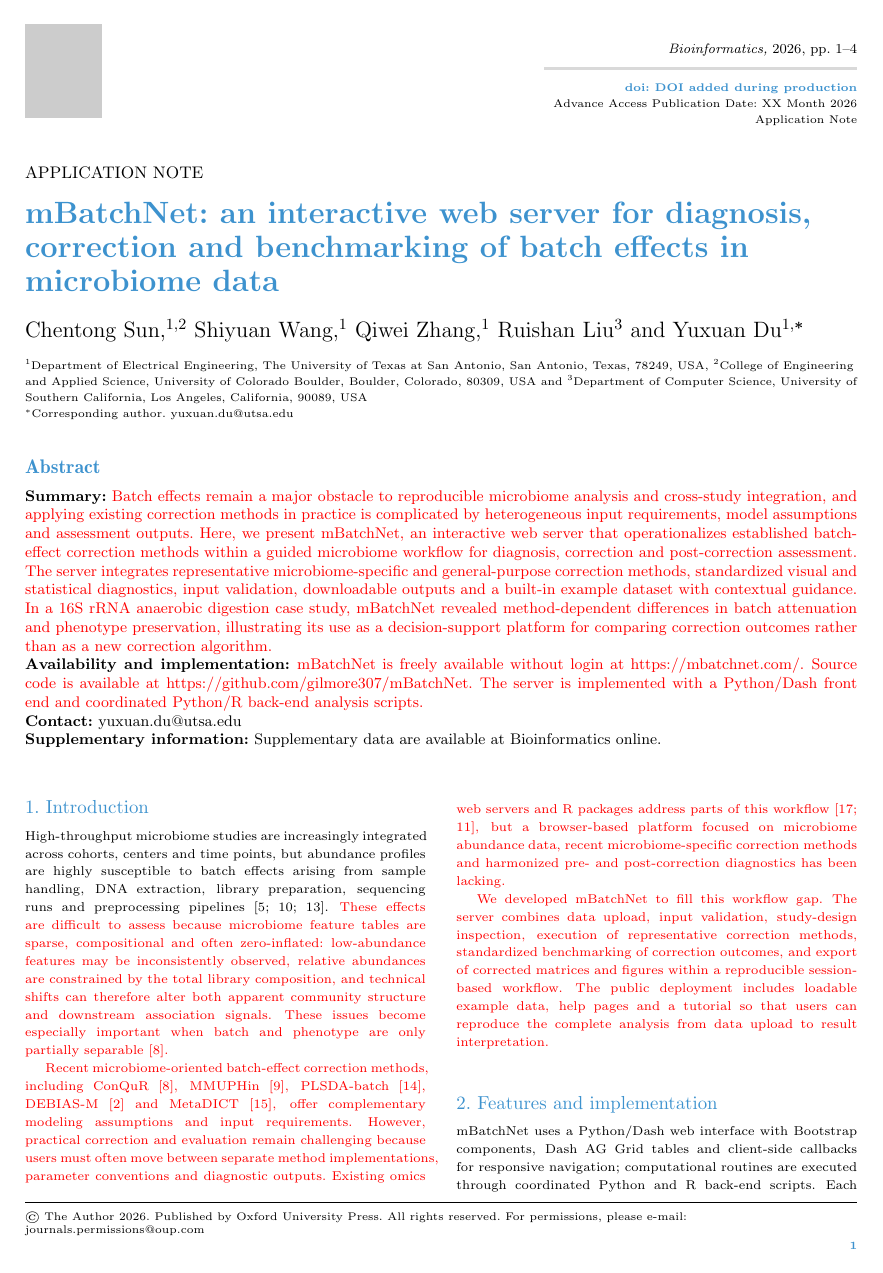
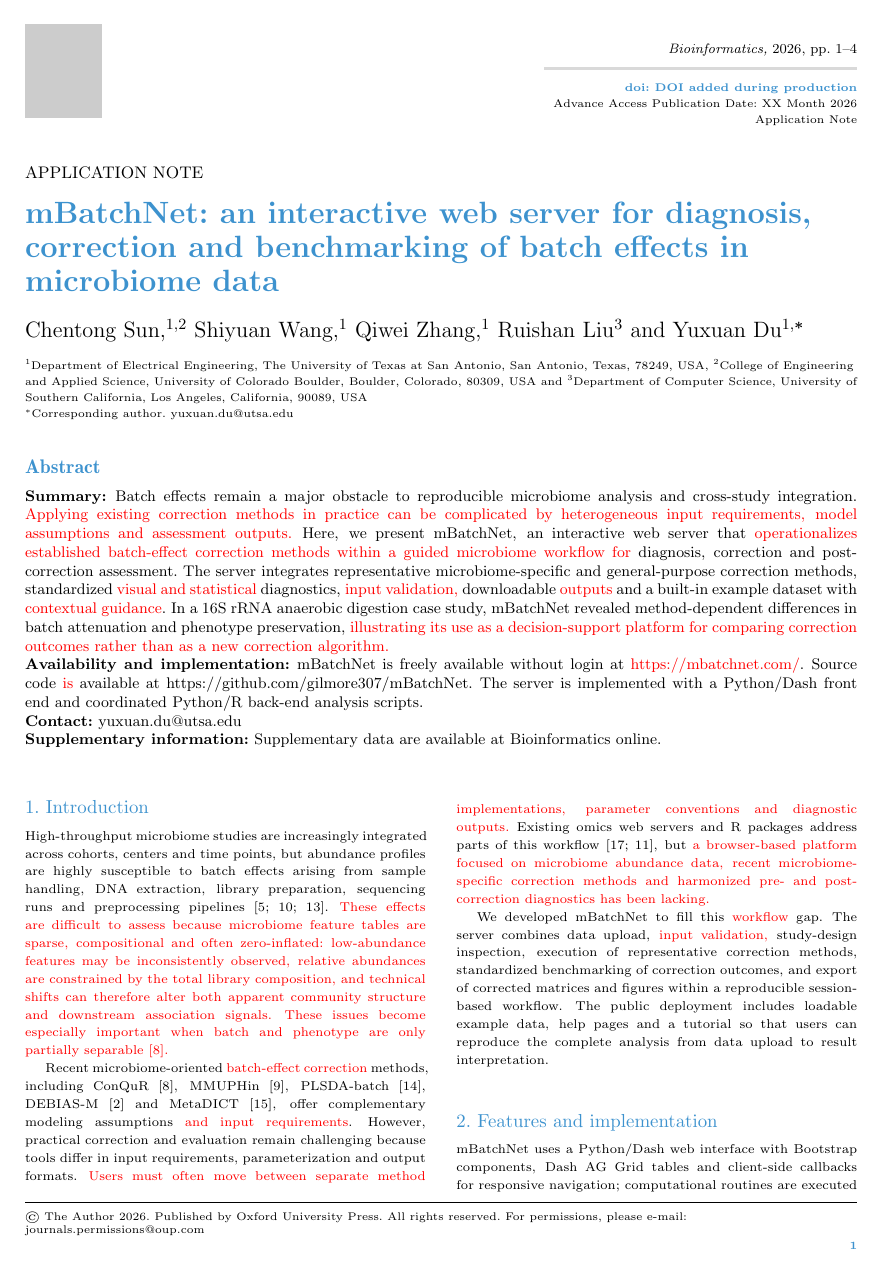
Before and after one commit to gilmore307/mBatchNet, a LaTeX paper (assets/doc/paper/main.tex): page 1 of 4. Compiled offline with pdfLaTeX; a missing bibliography style is replaced by a similar one.

Commit message:
Narrow manuscript revision highlights

```diff
--- a/assets/doc/paper/main.tex
+++ b/assets/doc/paper/main.tex
@@ -40,8 +40,8 @@
 % Replace the Zenodo DOI placeholder below with the DOI of the archived release
 % of the exact submitted software version before submission.
 \abstract{
-\textbf{Summary:} \rev{Batch effects remain a major obstacle to reproducible microbiome analysis and cross-study integration, and applying existing correction methods in practice is complicated by heterogeneous input requirements, model assumptions and assessment outputs. Here, we present mBatchNet, an interactive web server that operationalizes established batch-effect correction methods within a guided microbiome workflow for diagnosis, correction and post-correction assessment. The server integrates representative microbiome-specific and general-purpose correction methods, standardized visual and statistical diagnostics, input validation, downloadable outputs and a built-in example dataset with contextual guidance. In a 16S rRNA anaerobic digestion case study, mBatchNet revealed method-dependent differences in batch attenuation and phenotype preservation, illustrating its use as a decision-support platform for comparing correction outcomes rather than as a new correction algorithm.}\\
-\textbf{Availability and implementation:} \rev{mBatchNet is freely available without login at \href{https://mbatchnet.com/}{https://mbatchnet.com/}. Source code is available at \href{https://github.com/gilmore307/mBatchNet}{https://github.com/gilmore307/mBatchNet}. The server is implemented with a Python/Dash front end and coordinated Python/R back-end analysis scripts.}\\
+\textbf{Summary:} Batch effects remain a major obstacle to reproducible microbiome analysis and cross-study integration. \rev{Applying existing correction methods in practice can be complicated by heterogeneous input requirements, model assumptions and assessment outputs.} Here, we present mBatchNet, an interactive web server that \rev{operationalizes established batch-effect correction methods within a guided microbiome workflow for} diagnosis, correction and post-correction assessment. The server integrates representative microbiome-specific and general-purpose correction methods, standardized \rev{visual and statistical} diagnostics, \rev{input validation,} downloadable \rev{outputs} and a built-in example dataset with \rev{contextual guidance}. In a 16S rRNA anaerobic digestion case study, mBatchNet revealed method-dependent differences in batch attenuation and phenotype preservation, \rev{illustrating its use as a decision-support platform for comparing correction outcomes rather than as a new correction algorithm.}\\
+\textbf{Availability and implementation:} mBatchNet is freely available without login at \rev{\href{https://mbatchnet.com/}{https://mbatchnet.com/}}. Source code \rev{is} available at \href{https://github.com/gilmore307/mBatchNet}{https://github.com/gilmore307/mBatchNet}. The server is implemented with a Python/Dash front end and coordinated Python/R back-end analysis scripts.\\
 \textbf{Contact:} \href{mailto:yuxuan.du@utsa.edu}{yuxuan.du@utsa.edu}\\
 \textbf{Supplementary information:} Supplementary data are available at Bioinformatics online.\\
 }
@@ -51,9 +51,9 @@
 \section{Introduction}
 High-throughput microbiome studies are increasingly integrated across cohorts, centers and time points, but abundance profiles are highly susceptible to batch effects arising from sample handling, DNA extraction, library preparation, sequencing runs and preprocessing pipelines~\citep{Costea2017FecalProcessing,McLaren2019MetagenomicBias,Sinha2017MBQC}. \rev{These effects are difficult to assess because microbiome feature tables are sparse, compositional and often zero-inflated: low-abundance features may be inconsistently observed, relative abundances are constrained by the total library composition, and technical shifts can therefore alter both apparent community structure and downstream association signals. These issues become especially important when batch and phenotype are only partially separable~\citep{Ling2022ConQuR}.}
 
-\rev{Recent microbiome-oriented batch-effect correction methods, including ConQuR \citep{Ling2022ConQuR}, MMUPHin \citep{Ma2022MMUPHin}, PLSDA-batch \citep{Wang2023PLSDABatch}, DEBIAS-M \citep{Austin2025DEBIASM} and MetaDICT \citep{Yuan2025MetaDICT}, offer complementary modeling assumptions and input requirements. However, practical correction and evaluation remain challenging because users must often move between separate method implementations, parameter conventions and diagnostic outputs. Existing omics web servers and R packages address parts of this workflow~\citep{Zhu2021BatchServer,Olbrich2023MBECS}, but a browser-based platform focused on microbiome abundance data, recent microbiome-specific correction methods and harmonized pre- and post-correction diagnostics has been lacking.}
+Recent microbiome-oriented \rev{batch-effect correction} methods, including ConQuR \citep{Ling2022ConQuR}, MMUPHin \citep{Ma2022MMUPHin}, PLSDA-batch \citep{Wang2023PLSDABatch}, DEBIAS-M \citep{Austin2025DEBIASM} and MetaDICT \citep{Yuan2025MetaDICT}, offer complementary modeling assumptions \rev{and input requirements}. However, practical correction and evaluation remain challenging because tools differ in input requirements, parameterization and output formats. \rev{Users must often move between separate method implementations, parameter conventions and diagnostic outputs.} Existing omics web servers and R packages address parts of this workflow~\citep{Zhu2021BatchServer,Olbrich2023MBECS}, but \rev{a browser-based platform focused on microbiome abundance data, recent microbiome-specific correction methods and harmonized pre- and post-correction diagnostics has been lacking.}
 
-\rev{We developed mBatchNet to fill this workflow gap. The server combines data upload, input validation, study-design inspection, execution of representative correction methods, standardized benchmarking of correction outcomes, and export of corrected matrices and figures within a reproducible session-based workflow. The public deployment includes loadable example data, help pages and a tutorial so that users can reproduce the complete analysis from data upload to result interpretation.}
+We developed mBatchNet to fill this \rev{workflow} gap. The server combines data upload, \rev{input validation,} study-design inspection, execution of representative correction methods, standardized benchmarking of correction outcomes, and export of corrected matrices and figures within a reproducible session-based workflow. The public deployment includes loadable example data, help pages and a tutorial so that users can reproduce the complete analysis from data upload to result interpretation.
 
 \section{Features and implementation}
 mBatchNet uses a Python/Dash web interface with Bootstrap components, Dash AG Grid tables and client-side callbacks for responsive navigation; computational routines are executed through coordinated Python and R back-end scripts. Each analysis run is session scoped. The server records user-selected variables and parameters, writes intermediate and final results to an isolated working directory, streams logs to the browser, and packages outputs for download as a ZIP archive. \rev{The interface also reports validation messages and output summaries so that users can trace the analysis configuration and locate corrected matrices, figures, metric tables and logs.}
```
Also changed, not shown: assets/doc/paper/main.tex (10 more changed lines).
